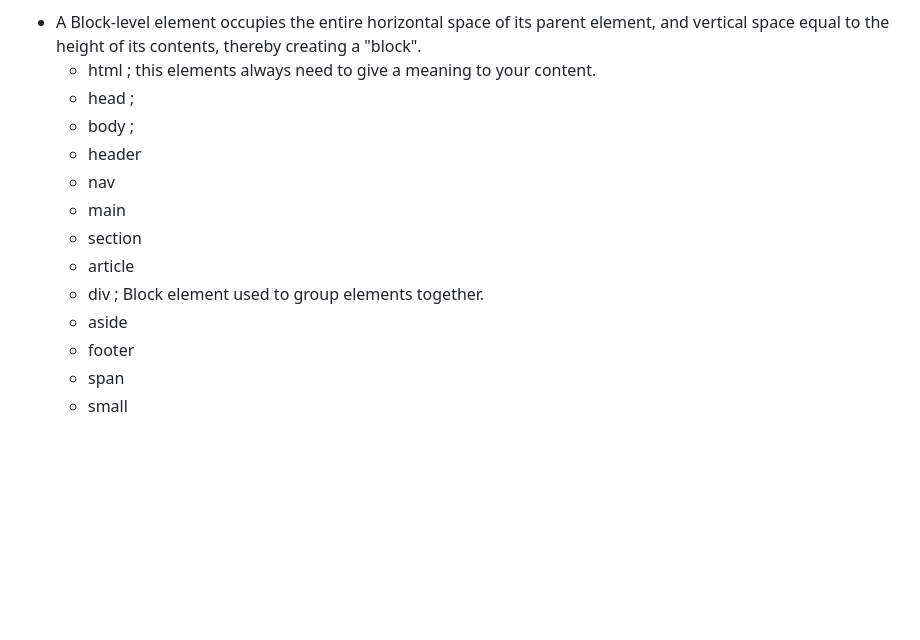
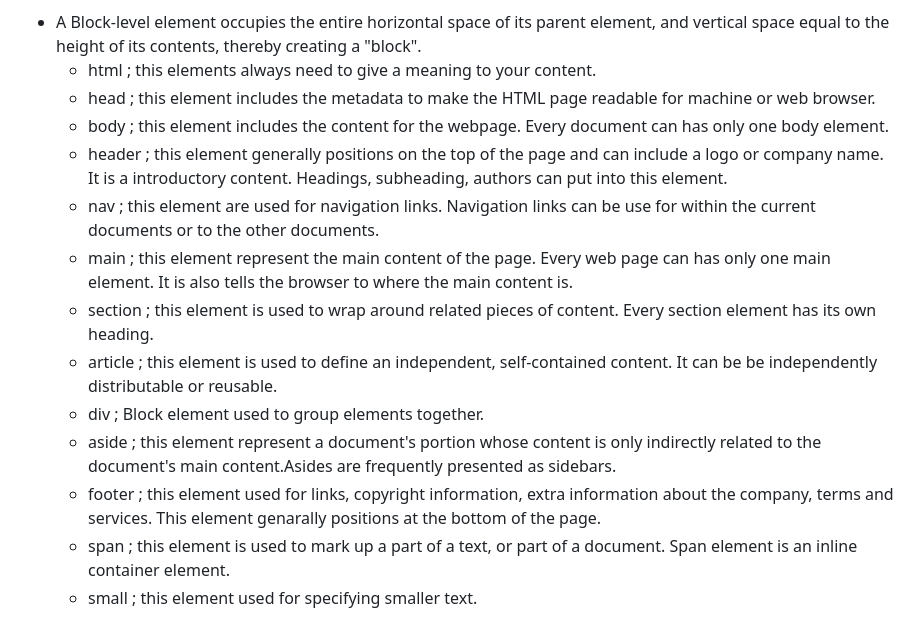
Before and after one commit to ebrar01/reference-website, a Markdown page: README.md, the part around the change. Drawn GitHub-style; blank space fills up the shorter version.

Commit message:
question 6 (2)

```diff
--- a/README.md
+++ b/README.md
@@ -30,15 +30,15 @@
 6. Explain block Elements and also explain the list of block elements and why they are used from below:
 - A Block-level element occupies the entire horizontal space of its parent element, and vertical space equal to the height of its contents, thereby creating a "block".
     - html ; this elements always need to give a meaning to your content.
-    - head ;
-    - body ;
-    - header
-    - nav
-    - main
-    - section
-    - article
+    - head ; this element includes the metadata to make the HTML page readable for machine or web browser.
+    - body ; this element includes the content for the webpage. Every document can has only one body element.
+    - header ; this element generally positions on the top of the page and can include a logo or company name. It is a introductory content. Headings, subheading, authors can put into this element.
+    - nav ; this element are used for navigation links. Navigation links can be use for within the current documents or to the other documents.
+    - main ; this element represent the main content of the page. Every web page can has only one main element. It is also tells the browser to where the main content is.
+    - section ; this element is used to wrap around related pieces of content. Every section element has its own heading.
+    - article ; this element is used to define an independent, self-contained content. It can be be independently distributable or reusable.
     - div ; Block element used to group elements together.
-    - aside
-    - footer
-    - span
-    - small
+    - aside ; this element represent a document's portion whose content is only indirectly related to the document's main content.Asides are frequently presented as sidebars.
+    - footer ; this element used for links, copyright information, extra information about the company, terms and services. This element genarally positions at the bottom of the page.
+    - span ; this element is used to mark up a part of a text, or part of a document. Span element is an inline container element.
+    - small ; this element used for specifying smaller text.
```
